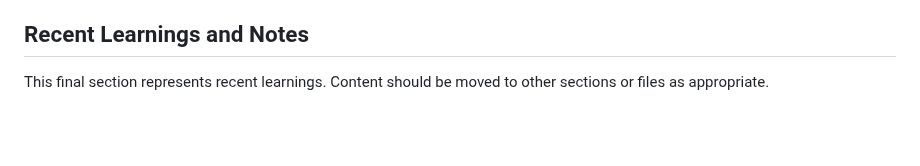
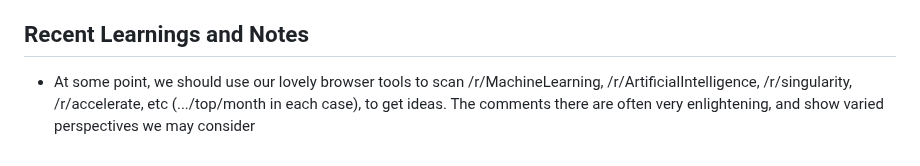
Before and after one commit to ddisisto/si, a Markdown page: CLAUDE.md, the part around the change. Drawn GitHub-style; blank space fills up the shorter version.

```diff
--- a/CLAUDE.md
+++ b/CLAUDE.md
@@ -175,4 +175,4 @@ The `.claude/commands/` directory contains workflow commands:
 
 ## Recent Learnings and Notes
 
-This final section represents recent learnings. Content should be moved to other sections or files as appropriate.
+- At some point, we should use our lovely browser tools to scan /r/MachineLearning, /r/ArtificialIntelligence, /r/singularity, /r/accelerate, etc (.../top/month in each case), to get ideas. The comments there are often very enlightening, and show varied perspectives we may consider
```
Also changed, not shown: ARCHITECTURE.md (+19 -0 lines).
